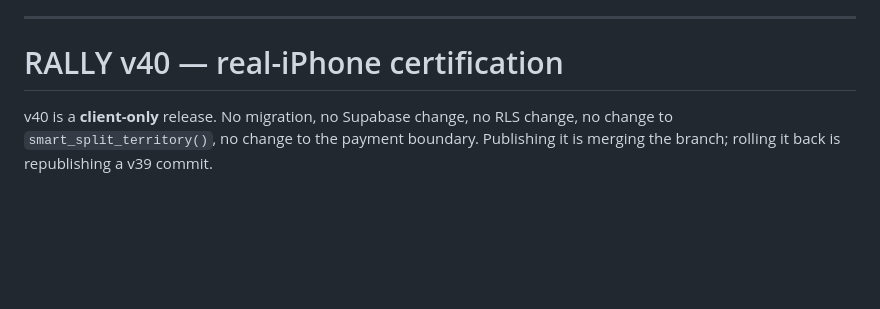
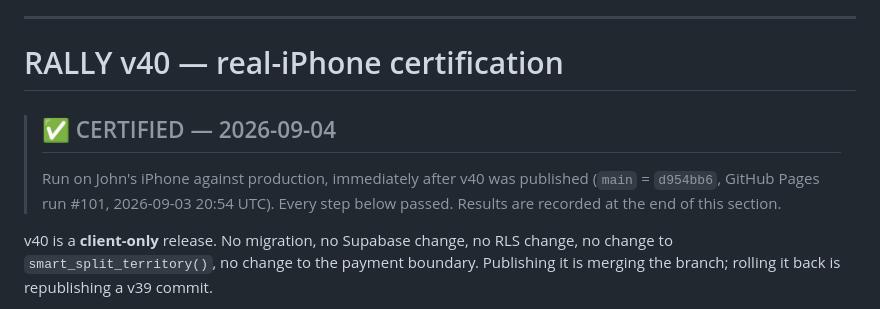
Before and after one commit to ceojohnmartin/business-vault, a Markdown page: rally/IPHONE-CERT.md, the part around one of its changes. GitHub-like rendering; blank space fills up the shorter version.

```diff
--- a/rally/IPHONE-CERT.md
+++ b/rally/IPHONE-CERT.md
@@ -301,6 +301,12 @@ Anything odd, slow, ugly or surprising — however small:
 
 # RALLY v40 — real-iPhone certification
 
+> ## ✅ CERTIFIED — 2026-09-04
+>
+> Run on John's iPhone against production, immediately after v40 was published
+> (`main` = `d954bb6`, GitHub Pages run #101, 2026-09-03 20:54 UTC). Every step
+> below passed. Results are recorded at the end of this section.
+
 v40 is a **client-only** release. No migration, no Supabase change, no RLS
 change, no change to `smart_split_territory()`, no change to the payment
 boundary. Publishing it is merging the branch; rolling it back is republishing
```
Also changed, not shown: other parts of rally/IPHONE-CERT.md (+70 -0 lines), rally/db/APPLIED.md (+14 -4 lines).
